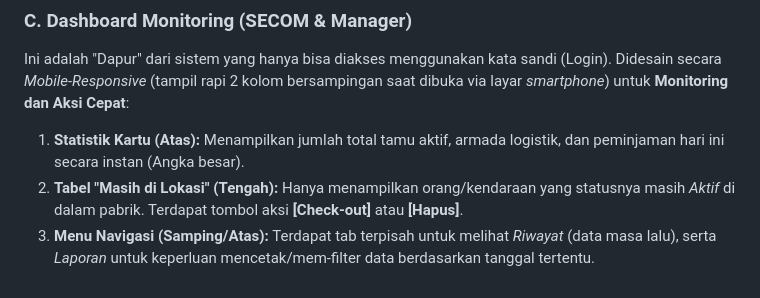
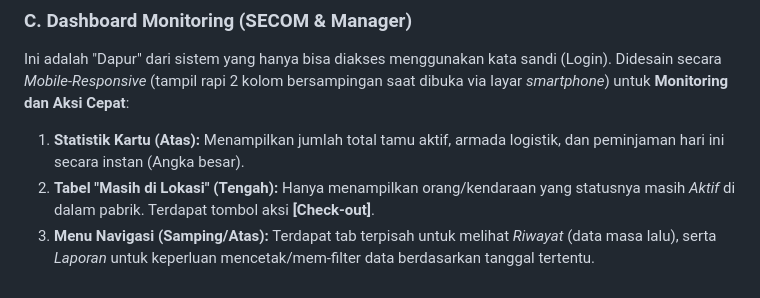
Before and after one commit to darulgusti/Management-GA, a Markdown page: Materi_Presentasi_GATRAL.md, the part around the change. Rendered like a GitHub page.

Commit message:
Remove mention of delete button in presentation doc

```diff
--- a/Materi_Presentasi_GATRAL.md
+++ b/Materi_Presentasi_GATRAL.md
@@ -71,5 +71,5 @@ Untuk mempermudah dan mempercepat akses bagi orang awam (tamu, kurir, sopir), si
 ### C. Dashboard Monitoring (SECOM & Manager)
 Ini adalah "Dapur" dari sistem yang hanya bisa diakses menggunakan kata sandi (Login). Didesain secara *Mobile-Responsive* (tampil rapi 2 kolom bersampingan saat dibuka via layar *smartphone*) untuk **Monitoring dan Aksi Cepat**:
 1. **Statistik Kartu (Atas):** Menampilkan jumlah total tamu aktif, armada logistik, dan peminjaman hari ini secara instan (Angka besar).
-2. **Tabel "Masih di Lokasi" (Tengah):** Hanya menampilkan orang/kendaraan yang statusnya masih *Aktif* di dalam pabrik. Terdapat tombol aksi **[Check-out]** atau **[Hapus]**.
+2. **Tabel "Masih di Lokasi" (Tengah):** Hanya menampilkan orang/kendaraan yang statusnya masih *Aktif* di dalam pabrik. Terdapat tombol aksi **[Check-out]**.
 3. **Menu Navigasi (Samping/Atas):** Terdapat tab terpisah untuk melihat *Riwayat* (data masa lalu), serta *Laporan* untuk keperluan mencetak/mem-filter data berdasarkan tanggal tertentu.
```
